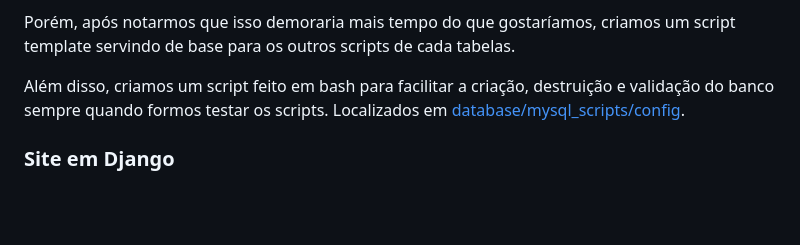
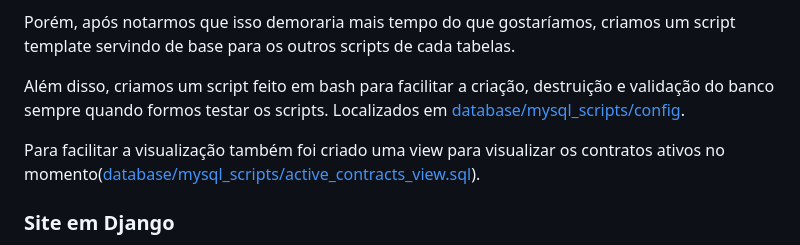
Before and after one commit to GustavoBehnck/banco_de_dados_2, a Markdown page: README.md, the part around the change. Rendered like a GitHub page; blank space fills up the shorter version.

Commit message:
feat: updating to add view

```diff
--- a/README.md
+++ b/README.md
@@ -127,6 +127,8 @@ Porém, após notarmos que isso demoraria mais tempo do que gostaríamos, criamo
 
 Além disso, criamos um script feito em bash para facilitar a criação, destruição e validação do banco sempre quando formos testar os scripts. Localizados em [database/mysql_scripts/config](https://github.com/GustavoBehnck/banco_de_dados_2/tree/main/database/mysql_scripts/config).
 
+Para facilitar a visualização também foi criado uma view para visualizar os contratos ativos no momento([database/mysql_scripts/active_contracts_view.sql](https://github.com/GustavoBehnck/banco_de_dados_2/blob/main/database/mysql_scripts/active_contracts_view.sql)).
+
 ### Site em Django
 
 Como dito na [Estrutura do projeto](#estrutura-do-projeto), qualquer arquivo que não está contido na pasta `database/` está relacionado a interface feita em Django.
```
